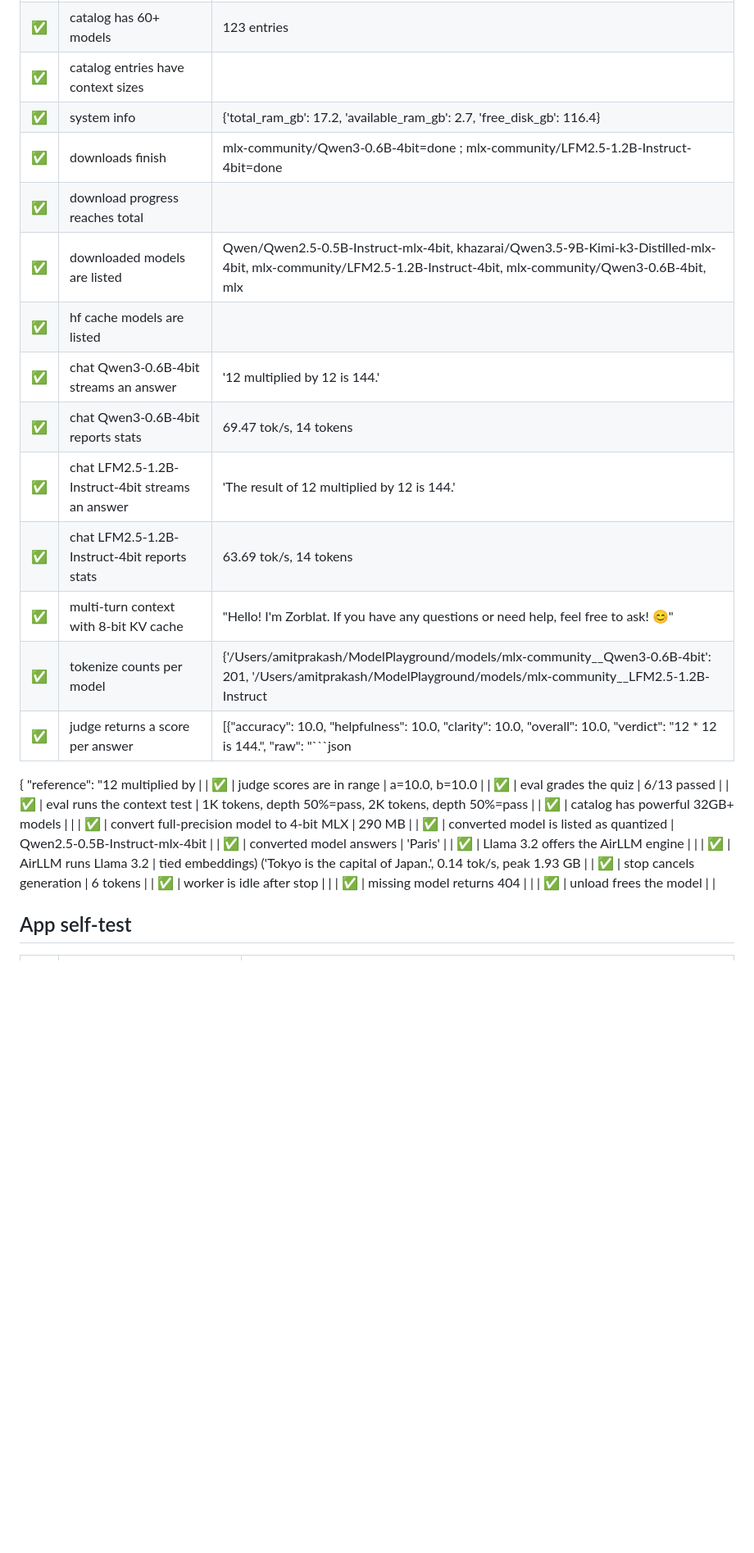
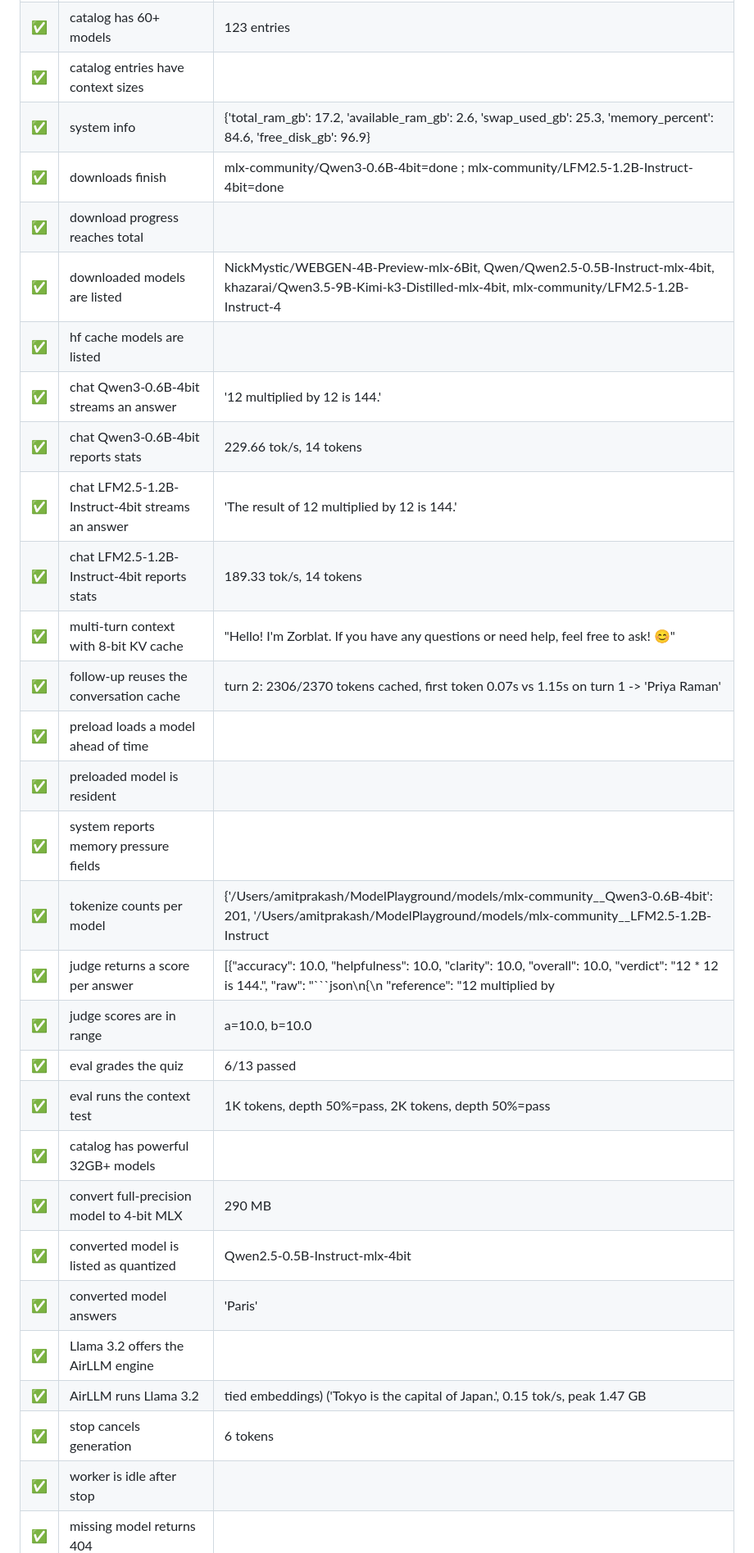
Before and after one commit to amitprakashbits/model-playground, a Markdown page: docs/TEST_RESULTS.md, the part around one of its changes. Shown at 82% size. GitHub-like rendering; blank space fills up the shorter version.

````diff
--- a/docs/TEST_RESULTS.md
+++ b/docs/TEST_RESULTS.md
@@ -109,20 +144,22 @@ roughly 1,000× faster and supports long prompts (AirLLM caps prompts at 512 tok
 | ✅ | health identifies the app | {'ok': True, 'app': 'model-playground', 'version': '1.0.0', 'busy': False, 'loaded': None} |
 | ✅ | catalog has 60+ models | 123 entries |
 | ✅ | catalog entries have context sizes |  |
-| ✅ | system info | {'total_ram_gb': 17.2, 'available_ram_gb': 2.7, 'free_disk_gb': 116.4} |
+| ✅ | system info | {'total_ram_gb': 17.2, 'available_ram_gb': 2.6, 'swap_used_gb': 25.3, 'memory_percent': 84.6, 'free_disk_gb': 96.9} |
 | ✅ | downloads finish | mlx-community/Qwen3-0.6B-4bit=done ; mlx-community/LFM2.5-1.2B-Instruct-4bit=done  |
 | ✅ | download progress reaches total |  |
-| ✅ | downloaded models are listed | Qwen/Qwen2.5-0.5B-Instruct-mlx-4bit, khazarai/Qwen3.5-9B-Kimi-k3-Distilled-mlx-4bit, mlx-community/LFM2.5-1.2B-Instruct-4bit, mlx-community/Qwen3-0.6B-4bit, mlx |
+| ✅ | downloaded models are listed | NickMystic/WEBGEN-4B-Preview-mlx-6Bit, Qwen/Qwen2.5-0.5B-Instruct-mlx-4bit, khazarai/Qwen3.5-9B-Kimi-k3-Distilled-mlx-4bit, mlx-community/LFM2.5-1.2B-Instruct-4 |
 | ✅ | hf cache models are listed |  |
 | ✅ | chat Qwen3-0.6B-4bit streams an answer | '12 multiplied by 12 is 144.' |
-| ✅ | chat Qwen3-0.6B-4bit reports stats | 69.47 tok/s, 14 tokens |
+| ✅ | chat Qwen3-0.6B-4bit reports stats | 229.66 tok/s, 14 tokens |
 | ✅ | chat LFM2.5-1.2B-Instruct-4bit streams an answer | 'The result of 12 multiplied by 12 is 144.' |
-| ✅ | chat LFM2.5-1.2B-Instruct-4bit reports stats | 63.69 tok/s, 14 tokens |
+| ✅ | chat LFM2.5-1.2B-Instruct-4bit reports stats | 189.33 tok/s, 14 tokens |
 | ✅ | multi-turn context with 8-bit KV cache | "Hello! I'm Zorblat. If you have any questions or need help, feel free to ask! 😊" |
+| ✅ | follow-up reuses the conversation cache | turn 2: 2306/2370 tokens cached, first token 0.07s vs 1.15s on turn 1 -> 'Priya Raman' |
+| ✅ | preload loads a model ahead of time |  |
+| ✅ | preloaded model is resident |  |
+| ✅ | system reports memory pressure fields |  |
 | ✅ | tokenize counts per model | {'/Users/amitprakash/ModelPlayground/models/mlx-community__Qwen3-0.6B-4bit': 201, '/Users/amitprakash/ModelPlayground/models/mlx-community__LFM2.5-1.2B-Instruct |
-| ✅ | judge returns a score per answer | [{"accuracy": 10.0, "helpfulness": 10.0, "clarity": 10.0, "overall": 10.0, "verdict": "12 * 12 is 144.", "raw": "```json
-{
-  \"reference\": \"12 multiplied by |
+| ✅ | judge returns a score per answer | [{"accuracy": 10.0, "helpfulness": 10.0, "clarity": 10.0, "overall": 10.0, "verdict": "12 * 12 is 144.", "raw": "```json\n{\n  \"reference\": \"12 multiplied by |
 | ✅ | judge scores are in range | a=10.0, b=10.0 |
 | ✅ | eval grades the quiz | 6/13 passed |
 | ✅ | eval runs the context test | 1K tokens, depth 50%=pass, 2K tokens, depth 50%=pass |
@@ -131,7 +168,7 @@ roughly 1,000× faster and supports long prompts (AirLLM caps prompts at 512 tok
 | ✅ | converted model is listed as quantized | Qwen2.5-0.5B-Instruct-mlx-4bit |
 | ✅ | converted model answers | 'Paris' |
 | ✅ | Llama 3.2 offers the AirLLM engine |  |
-| ✅ | AirLLM runs Llama 3.2 | tied embeddings)  ('Tokyo is the capital of Japan.', 0.14 tok/s, peak 1.93 GB |
+| ✅ | AirLLM runs Llama 3.2 | tied embeddings)  ('Tokyo is the capital of Japan.', 0.15 tok/s, peak 1.47 GB |
 | ✅ | stop cancels generation | 6 tokens |
 | ✅ | worker is idle after stop |  |
 | ✅ | missing model returns 404 |  |
````
Also changed, not shown: other parts of docs/TEST_RESULTS.md (+53 -8 lines), README.md (+2 -1 lines), docs/screenshots/07e-studio.png (added), docs/screenshots/webgen-landing.png (added), docs/screenshots/webgen-pricing.png (added), 1 other file.
